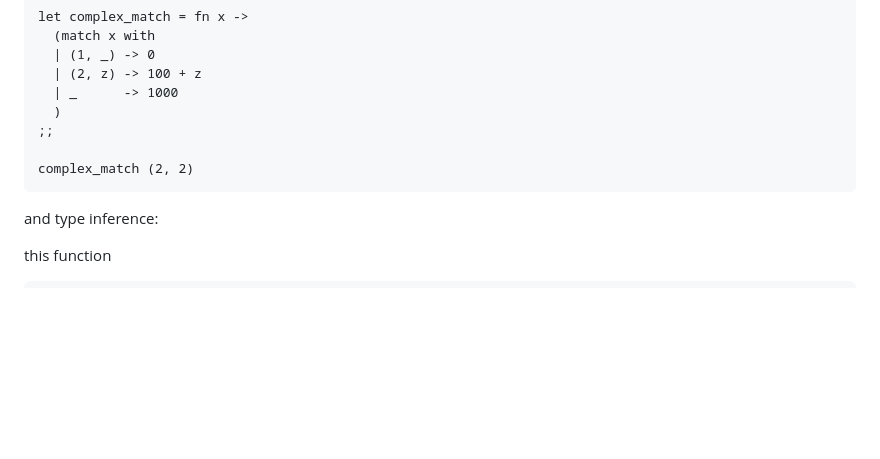
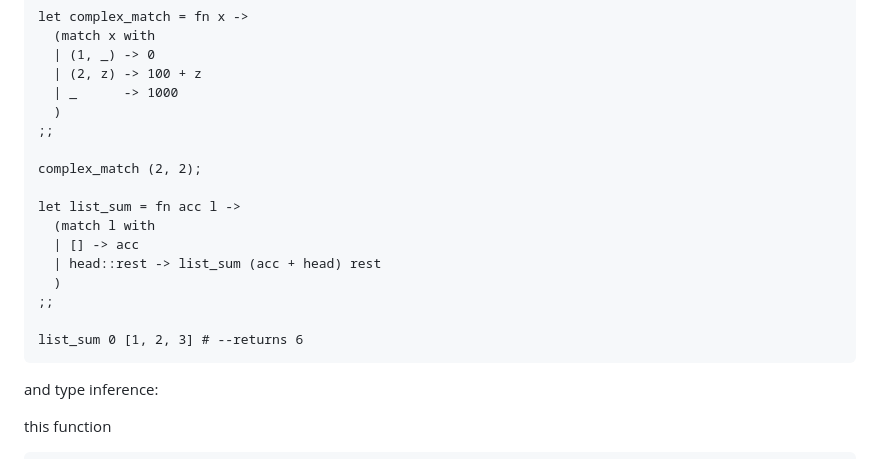
Before and after one commit to crawdaddie/yalce, a Markdown page: README.md, the part around the change. Rendered like a GitHub page; blank space fills up the shorter version.

Commit message:
more notes

````diff
--- a/README.md
+++ b/README.md
@@ -93,7 +93,16 @@ let complex_match = fn x ->
   )
 ;;
 
-complex_match (2, 2)
+complex_match (2, 2);
+
+let list_sum = fn acc l ->
+  (match l with
+  | [] -> acc
+  | head::rest -> list_sum (acc + head) rest
+  )
+;;
+
+list_sum 0 [1, 2, 3] # --returns 6
 ```
 
 and type inference:
````
